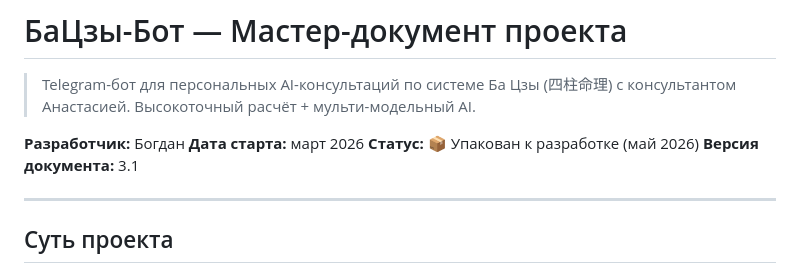
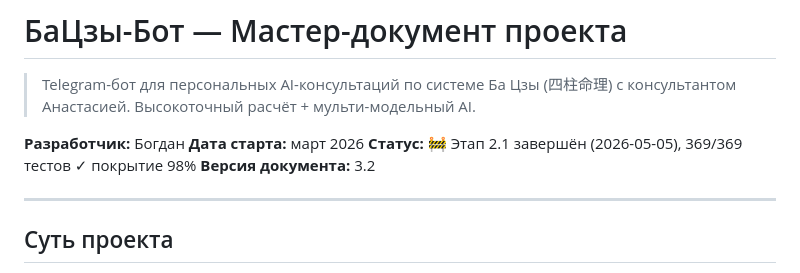
Before and after one commit to AgentSmoki/BaDzi_bot, a Markdown page: MASTER.md, the part around one of its changes. Drawn GitHub-style.

```diff
--- a/MASTER.md
+++ b/MASTER.md
@@ -5,8 +5,8 @@
 
 **Разработчик:** Богдан
 **Дата старта:** март 2026
-**Статус:** 📦 Упакован к разработке (май 2026)
-**Версия документа:** 3.1
+**Статус:** 🚧 Этап 2.1 завершён (2026-05-05), 369/369 тестов ✓ покрытие 98%
+**Версия документа:** 3.2
 
 ---
 
```
Also changed, not shown: other parts of MASTER.md (+47 -0 lines).
